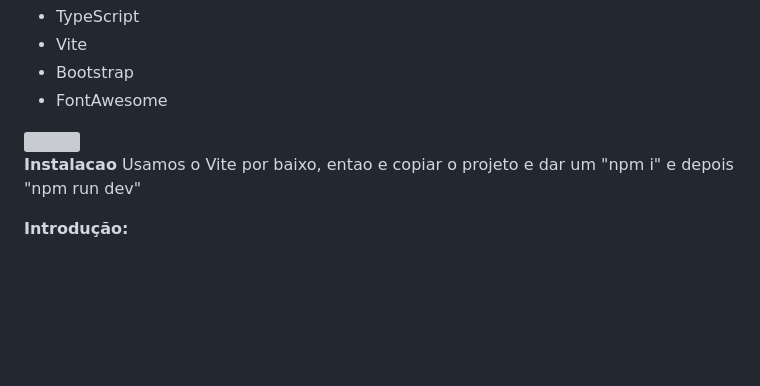
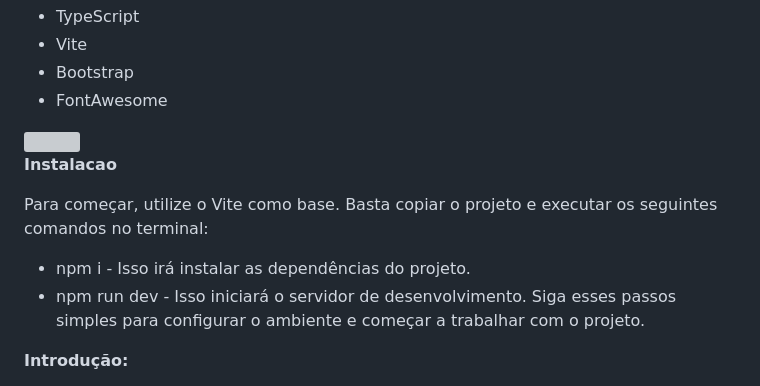
Before and after one commit to irenaldojs/trustrap, a Markdown page: README.md, the part around the change. GitHub-like rendering; blank space fills up the shorter version; grey boxes are pictures that could not be loaded.

```diff
--- a/README.md
+++ b/README.md
@@ -10,7 +10,12 @@
 <img src="https://github.com/irenaldojs/trustrap/blob/atual/public/tela_trustrap.png" />
 
 **Instalacao**
-Usamos o Vite por baixo, entao e copiar o projeto e dar um "npm i" e depois "npm run dev"
+
+Para começar, utilize o Vite como base. Basta copiar o projeto e executar os seguintes comandos no terminal:
+- npm i - Isso irá instalar as dependências do projeto.
+- npm run dev - Isso iniciará o servidor de desenvolvimento.
+Siga esses passos simples para configurar o ambiente e começar a trabalhar com o projeto.
+
 
 **Introdução:**
 
```
